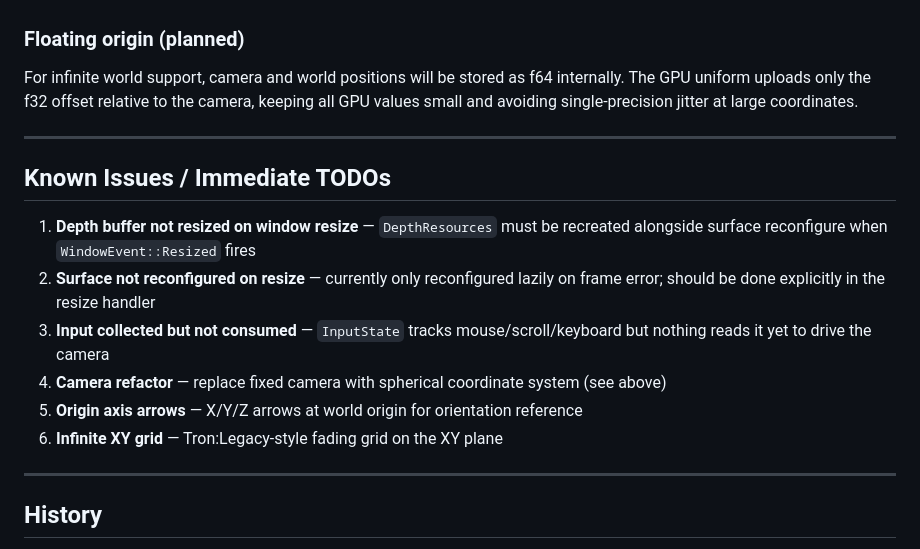
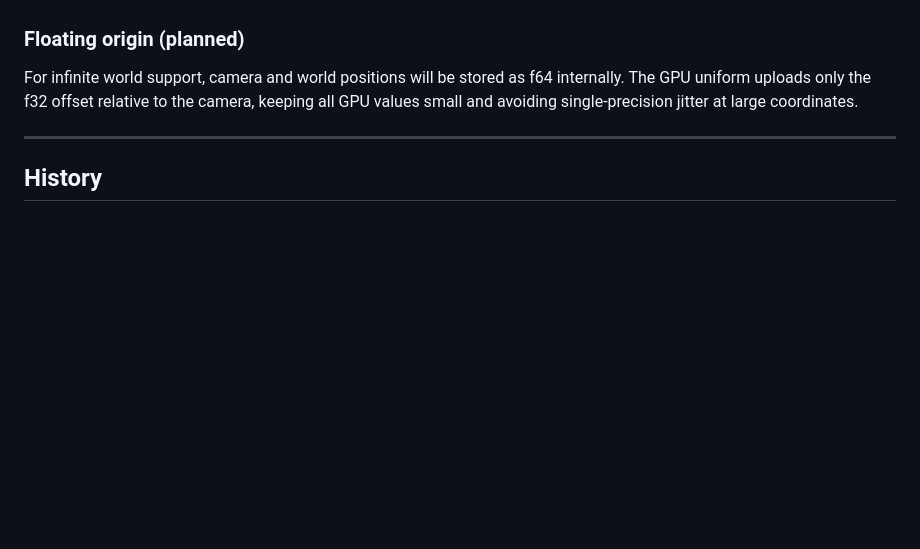
Before and after one commit to jcrutchy/kyzu, a Markdown page: readme.md, the part around the change. GitHub-like rendering; blank space fills up the shorter version.

```diff
--- a/readme.md
+++ b/readme.md
@@ -195,20 +195,6 @@ values small and avoiding single-precision jitter at large coordinates.
 
 ---
 
-## Known Issues / Immediate TODOs
-
-1. **Depth buffer not resized on window resize** — `DepthResources` must be recreated
-   alongside surface reconfigure when `WindowEvent::Resized` fires
-2. **Surface not reconfigured on resize** — currently only reconfigured lazily on
-   frame error; should be done explicitly in the resize handler
-3. **Input collected but not consumed** — `InputState` tracks mouse/scroll/keyboard
-   but nothing reads it yet to drive the camera
-4. **Camera refactor** — replace fixed camera with spherical coordinate system (see above)
-5. **Origin axis arrows** — X/Y/Z arrows at world origin for orientation reference
-6. **Infinite XY grid** — Tron:Legacy-style fading grid on the XY plane
-
----
-
 ## History
 
 Started as **Cartographica** — a JavaScript/WebGL/WebSocket massively multiplayer game
```
